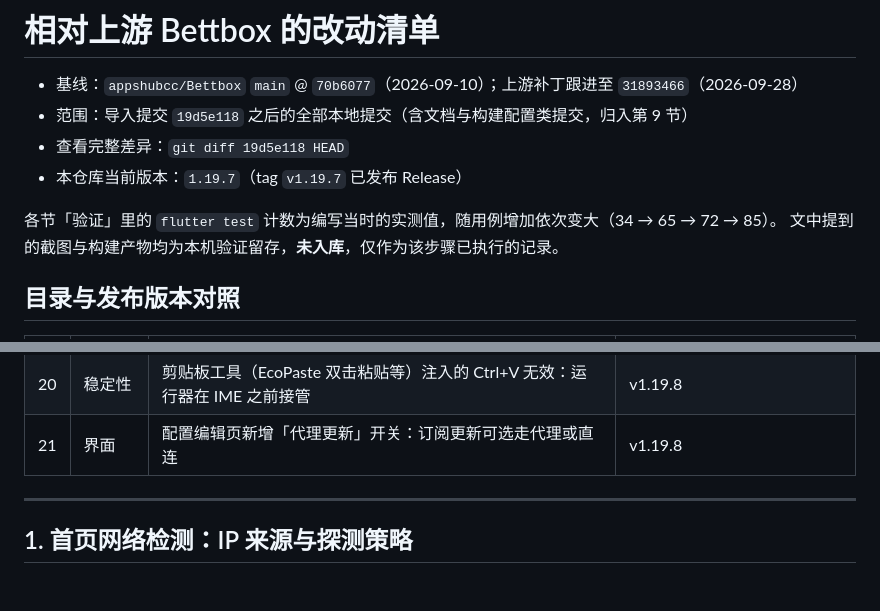
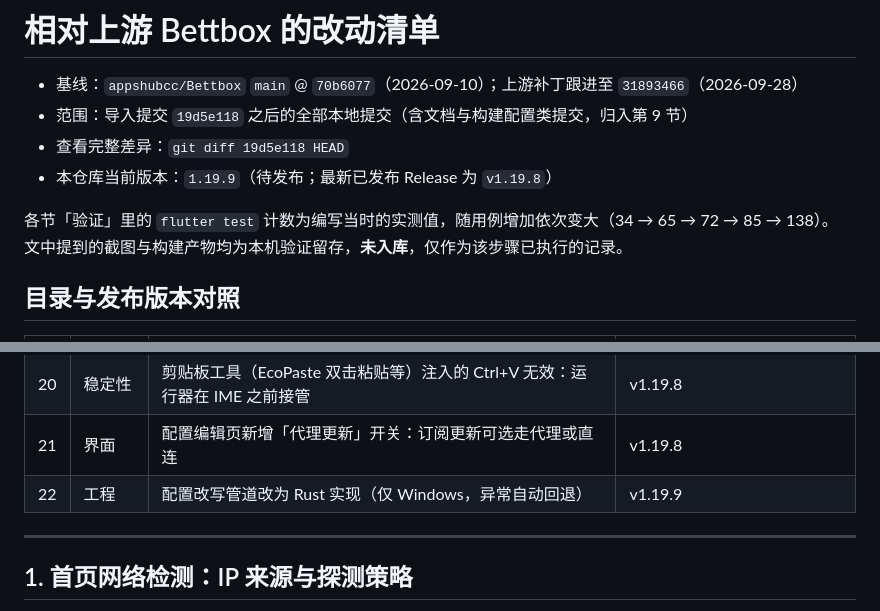
Before and after one commit to Catapult291/Bettbox-Mod, a Markdown page: CHANGES-vs-upstream.md, 2 parts joined by grey strips. Drawn GitHub-style; blank space fills up the shorter version.

```diff
--- a/CHANGES-vs-upstream.md
+++ b/CHANGES-vs-upstream.md
@@ -3,9 +3,9 @@
 - 基线：`appshubcc/Bettbox` `main` @ `70b6077`（2026-09-10）；上游补丁跟进至 `31893466`（2026-09-28）
 - 范围：导入提交 `19d5e118` 之后的全部本地提交（含文档与构建配置类提交，归入第 9 节）
 - 查看完整差异：`git diff 19d5e118 HEAD`
-- 本仓库当前版本：`1.19.7`（tag `v1.19.7` 已发布 Release）
+- 本仓库当前版本：`1.19.9`（待发布；最新已发布 Release 为 `v1.19.8`）
 
-各节「验证」里的 `flutter test` 计数为编写当时的实测值，随用例增加依次变大（34 → 65 → 72 → 85）。
+各节「验证」里的 `flutter test` 计数为编写当时的实测值，随用例增加依次变大（34 → 65 → 72 → 85 → 138）。
 文中提到的截图与构建产物均为本机验证留存，**未入库**，仅作为该步骤已执行的记录。
 
 ## 目录与发布版本对照
@@ -33,6 +33,7 @@
 | 19 | 界面 | 去掉编辑页右上角的更新按钮（与卡片菜单「同步」重复） | v1.19.8 |
 | 20 | 稳定性 | 剪贴板工具（EcoPaste 双击粘贴等）注入的 Ctrl+V 无效：运行器在 IME 之前接管 | v1.19.8 |
 | 21 | 界面 | 配置编辑页新增「代理更新」开关：订阅更新可选走代理或直连 | v1.19.8 |
+| 22 | 工程 | 配置改写管道改为 Rust 实现（仅 Windows，异常自动回退） | v1.19.9 |
 
 ---
 
```
Also changed, not shown: other parts of CHANGES-vs-upstream.md (+67 -0 lines), README.md (+1 -0 lines).
